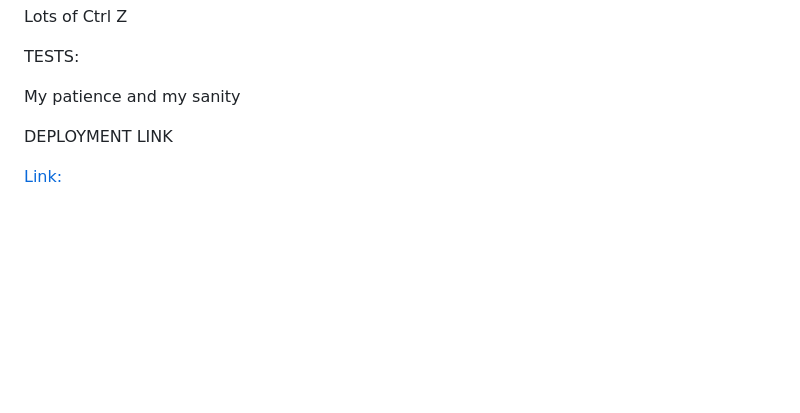
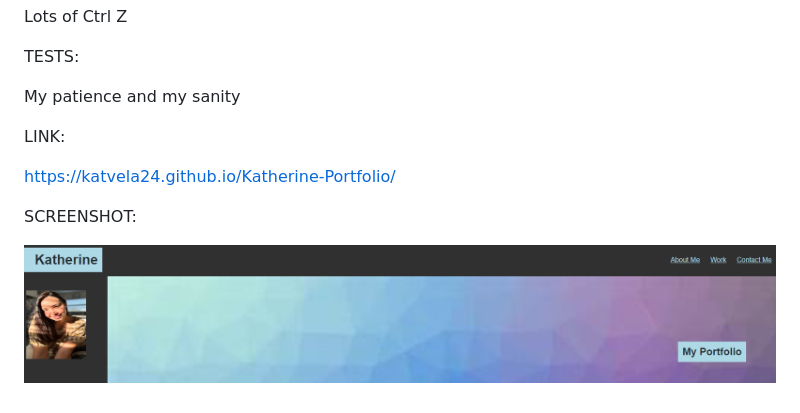
Before and after one commit to katvela24/Katherine-Portfolio, a Markdown page: README.md, the part around the change. Rendered like a GitHub page; pictures changed too: Assets/Images/screenshot.png (added); blank space fills up the shorter version.

Commit message:
updated link and added screenshot

```diff
--- a/README.md
+++ b/README.md
@@ -61,6 +61,11 @@ TESTS:
 
 My patience and my sanity
 
-DEPLOYMENT LINK
 
-[Link:](https://katvela24.github.io/Katherine-Portfolio/)
+LINK:
+
+ https://katvela24.github.io/Katherine-Portfolio/
+
+SCREENSHOT:
+
+![ss](Assets/Images/screenshot.png)
```
